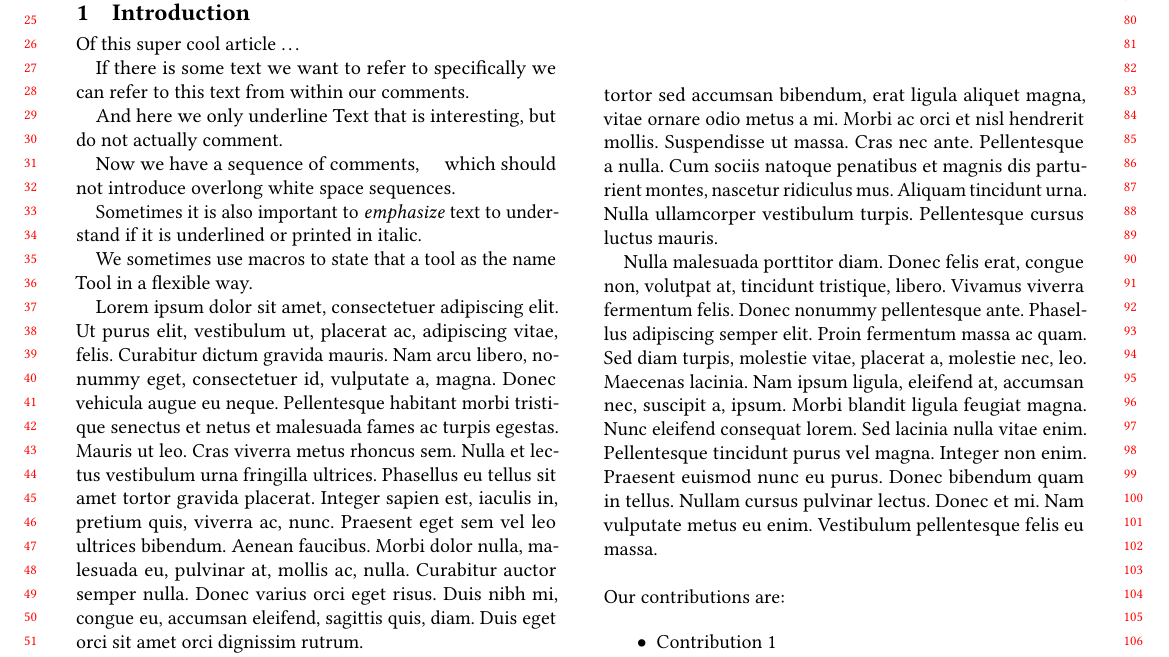
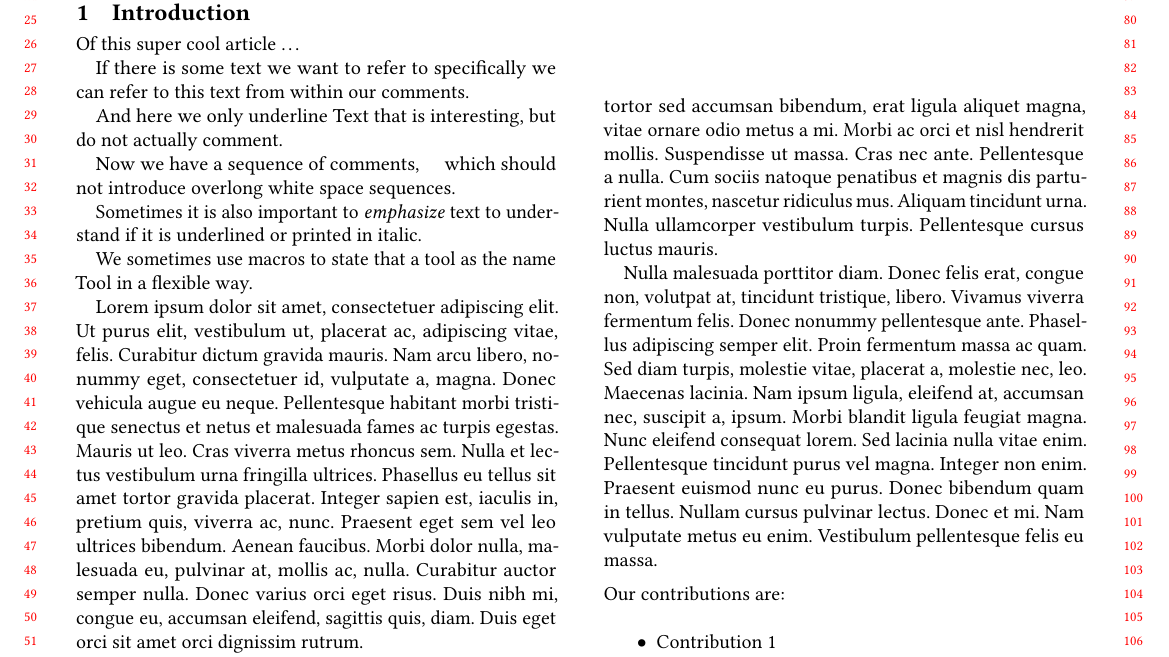
Before and after one commit to opencompl/paper-template, a LaTeX paper (paper.tex): part of page 1 of 2, cut so that both start at the same text. Compiled offline with pdfLaTeX; a missing font is replaced by an installed copy or a similar font; a LaTeX package or settings file that is missing is left out.

Commit message:
Reduce spacing before 'Our contributions are'

```diff
--- a/paper.tex
+++ b/paper.tex
@@ -543,7 +543,8 @@ flexible way.
 \grosserf{Replace this figure with your own drawing.}
 \end{figure}
 
-~\\
+\vspace{.5em}
+\noindent
 Our contributions are:
 \grosser{Always state your contributions explicitly: (A) this makes it
 easy for the reader to understand what novelty is presented, and (B)
```
